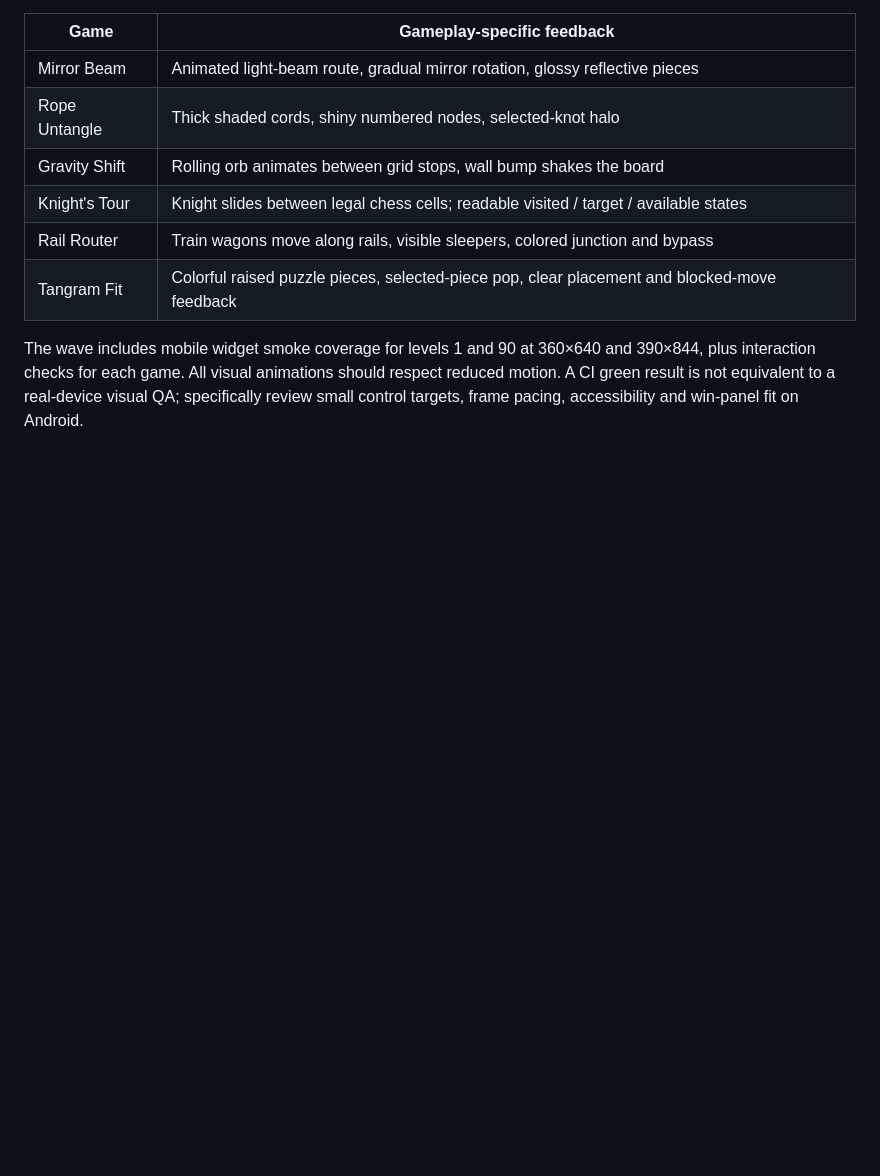
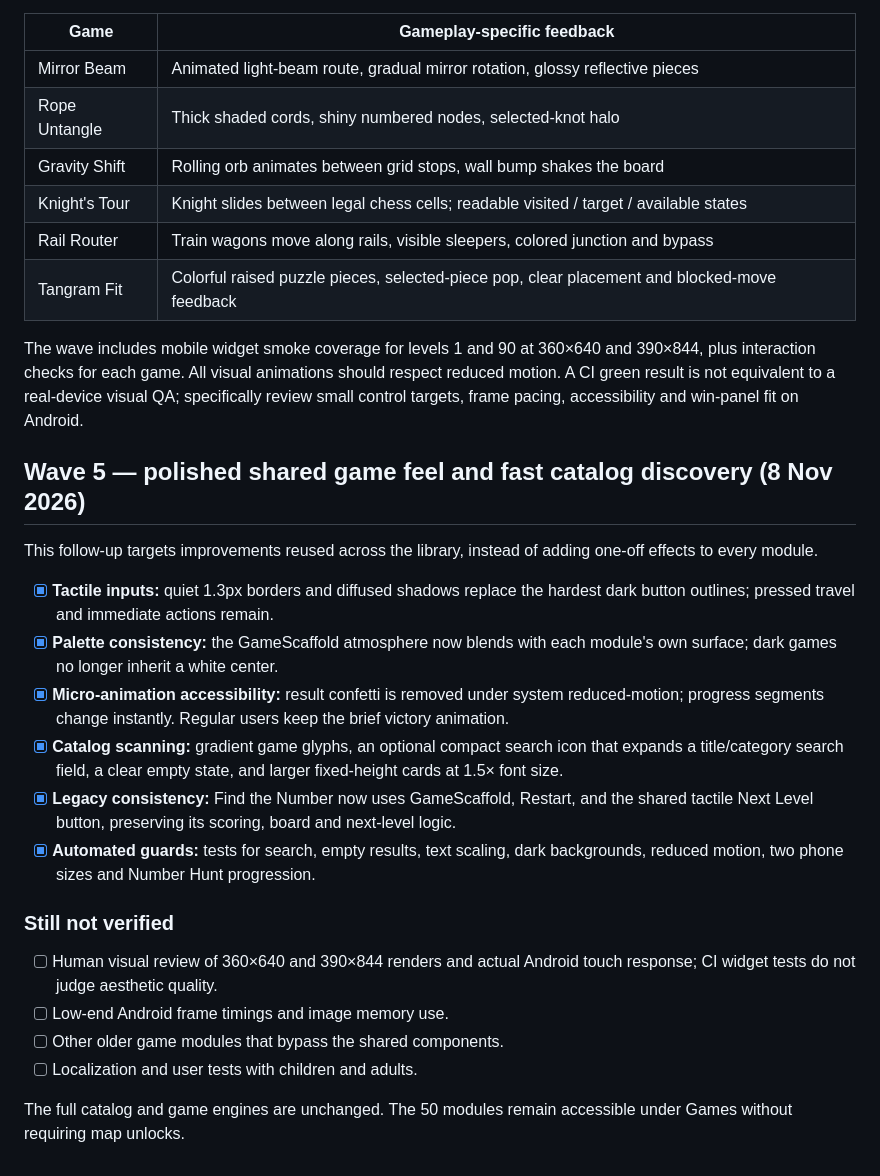
Before and after one commit to nurgeldiserikbay/flooria, a Markdown page: docs/VISUAL_QUALITY_ROADMAP.md, the part around the change. Rendered like a GitHub page; blank space fills up the shorter version.

Commit message:
docs: track wave5 shared polish, accessible catalog and outstanding device QA

```diff
--- a/docs/VISUAL_QUALITY_ROADMAP.md
+++ b/docs/VISUAL_QUALITY_ROADMAP.md
@@ -136,3 +136,36 @@ and 390×844, plus interaction checks for each game. All visual animations
 should respect reduced motion. A CI green result is not equivalent to a
 real-device visual QA; specifically review small control targets,
 frame pacing, accessibility and win-panel fit on Android.
+
+## Wave 5 — polished shared game feel and fast catalog discovery (8 Nov 2026)
+
+This follow-up targets improvements reused across the library, instead of
+adding one-off effects to every module.
+
+- [x] **Tactile inputs:** quiet 1.3px borders and diffused shadows replace
+  the hardest dark button outlines; pressed travel and immediate actions remain.
+- [x] **Palette consistency:** the GameScaffold atmosphere now blends with
+  each module's own surface; dark games no longer inherit a white center.
+- [x] **Micro-animation accessibility:** result confetti is removed under
+  system reduced-motion; progress segments change instantly. Regular users
+  keep the brief victory animation.
+- [x] **Catalog scanning:** gradient game glyphs, an optional compact
+  search icon that expands a title/category search field, a clear empty
+  state, and larger fixed-height cards at 1.5× font size.
+- [x] **Legacy consistency:** Find the Number now uses GameScaffold,
+  Restart, and the shared tactile Next Level button, preserving its
+  scoring, board and next-level logic.
+- [x] **Automated guards:** tests for search, empty results, text scaling,
+  dark backgrounds, reduced motion, two phone sizes and Number Hunt
+  progression.
+
+### Still not verified
+
+- [ ] Human visual review of 360×640 and 390×844 renders and actual Android
+  touch response; CI widget tests do not judge aesthetic quality.
+- [ ] Low-end Android frame timings and image memory use.
+- [ ] Other older game modules that bypass the shared components.
+- [ ] Localization and user tests with children and adults.
+
+The full catalog and game engines are unchanged. The 50 modules remain
+accessible under Games without requiring map unlocks.
```
